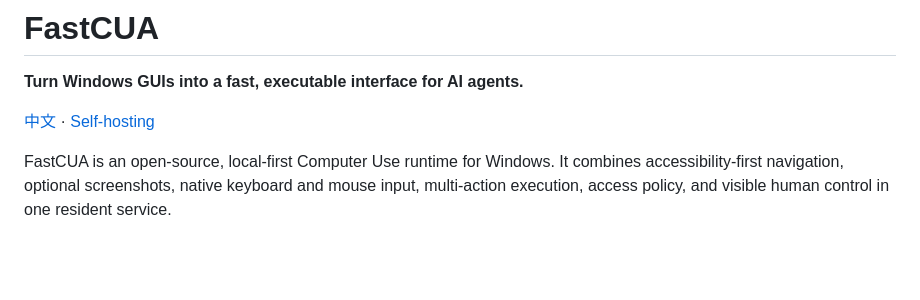
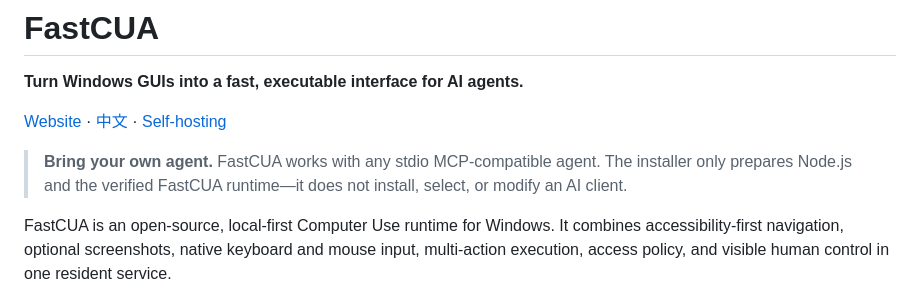
Before and after one commit to Guojiz/FastCUA, a Markdown page: README.md, the part around the change. Rendered like a GitHub page; blank space fills up the shorter version.

Commit message:
Highlight agent-agnostic installation and website

```diff
--- a/README.md
+++ b/README.md
@@ -2,7 +2,9 @@
 
 **Turn Windows GUIs into a fast, executable interface for AI agents.**
 
-[中文](README_zh.md) · [Self-hosting](docs/SELF_HOSTING.md)
+[Website](https://guojiz.github.io/FastCUA/) · [中文](README_zh.md) · [Self-hosting](docs/SELF_HOSTING.md)
+
+> **Bring your own agent.** FastCUA works with any stdio MCP-compatible agent. The installer only prepares Node.js and the verified FastCUA runtime—it does not install, select, or modify an AI client.
 
 FastCUA is an open-source, local-first Computer Use runtime for Windows. It combines accessibility-first navigation, optional screenshots, native keyboard and mouse input, multi-action execution, access policy, and visible human control in one resident service.
 
```
